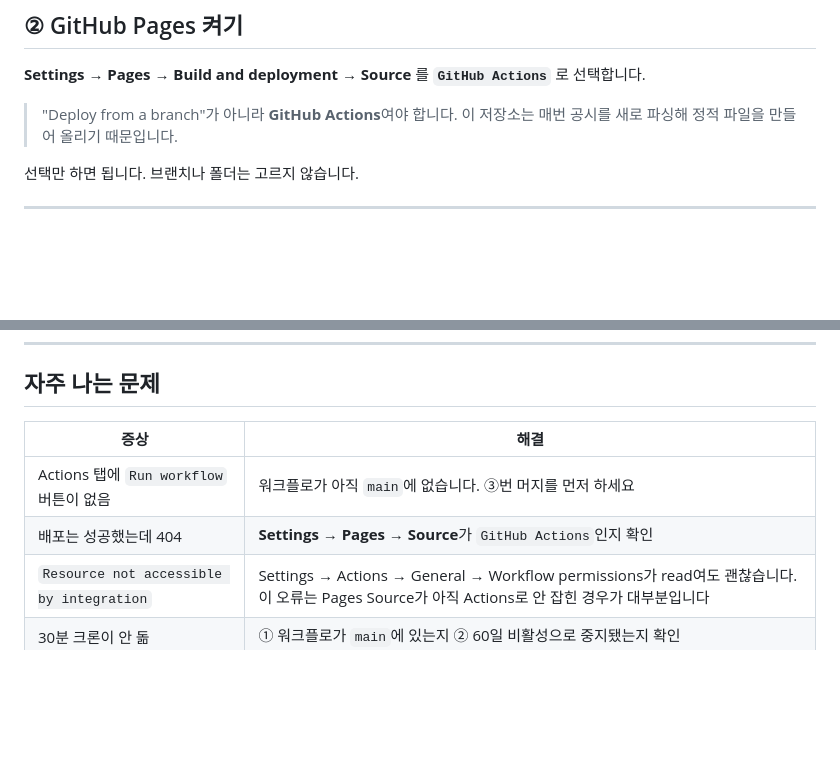
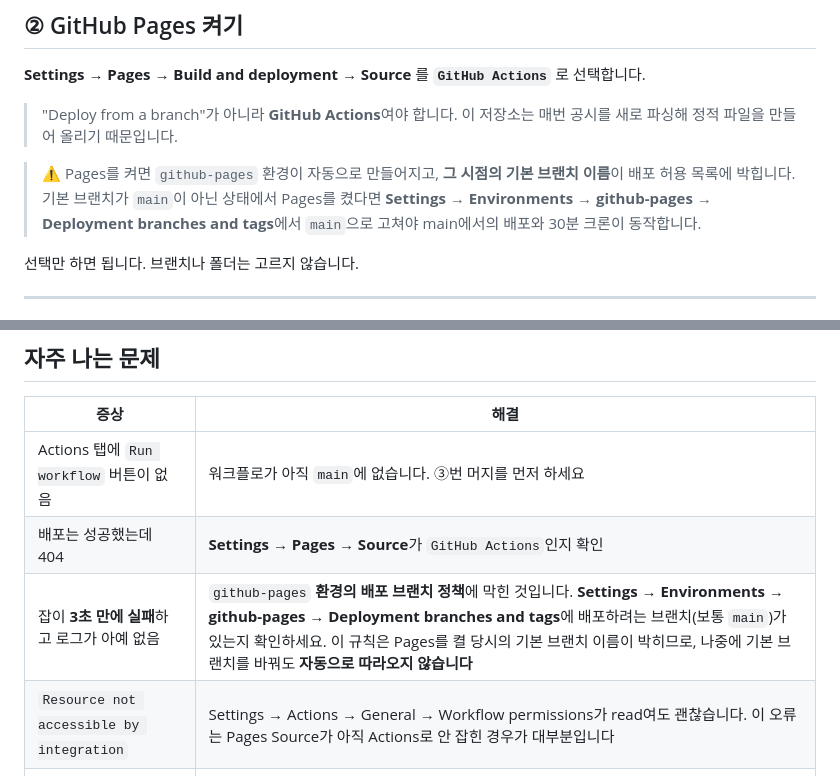
Before and after one commit to jungrok5/follow-nancy-pelosi, a Markdown page: docs/DEPLOY.md, 2 parts joined by grey strips. Rendered like a GitHub page; blank space fills up the shorter version.

Commit message:
배포 문서: github-pages 환경 브랜치 정책 함정 기록
Pages를 켤 때의 기본 브랜치 이름이 환경의 배포 허용 목록에 박혀,
나중에 기본 브랜치를 main으로 바꿔도 따라오지 않는다. 이 때문에 배포 잡이
로그도 없이 3초 만에 실패한다. 증상과 해결 위치를 문서에 추가.

Co-Authored-By: Claude Opus 5 <noreply@anthropic.com>
Claude-Session: https://claude.ai/code/session_01X142c48FqeKxSNEWsNWhHk

```diff
--- a/docs/DEPLOY.md
+++ b/docs/DEPLOY.md
@@ -48,6 +48,11 @@ git grep -InE 'BEGIN [A-Z ]*PRIVATE KEY' $(git rev-list --all) -- .
 
 > "Deploy from a branch"가 아니라 **GitHub Actions**여야 합니다. 이 저장소는 매번 공시를 새로 파싱해
 > 정적 파일을 만들어 올리기 때문입니다.
+
+> ⚠️ Pages를 켜면 `github-pages` 환경이 자동으로 만들어지고, **그 시점의 기본 브랜치 이름**이
+> 배포 허용 목록에 박힙니다. 기본 브랜치가 `main`이 아닌 상태에서 Pages를 켰다면
+> **Settings → Environments → github-pages → Deployment branches and tags**에서 `main`으로 고쳐야
+> main에서의 배포와 30분 크론이 동작합니다.
 
 선택만 하면 됩니다. 브랜치나 폴더는 고르지 않습니다.
 
@@ -122,6 +127,7 @@ GitHub Pages는 정적 호스팅이라 **서버가 없습니다.** 그래서:
 | --- | --- |
 | Actions 탭에 `Run workflow` 버튼이 없음 | 워크플로가 아직 `main`에 없습니다. ③번 머지를 먼저 하세요 |
 | 배포는 성공했는데 404 | **Settings → Pages → Source**가 `GitHub Actions`인지 확인 |
+| 잡이 **3초 만에 실패**하고 로그가 아예 없음 | `github-pages` **환경의 배포 브랜치 정책**에 막힌 것입니다. **Settings → Environments → github-pages → Deployment branches and tags**에 배포하려는 브랜치(보통 `main`)가 있는지 확인하세요. 이 규칙은 Pages를 켤 당시의 기본 브랜치 이름이 박히므로, 나중에 기본 브랜치를 바꿔도 **자동으로 따라오지 않습니다** |
 | `Resource not accessible by integration` | Settings → Actions → General → Workflow permissions가 read여도 괜찮습니다. 이 오류는 Pages Source가 아직 Actions로 안 잡힌 경우가 대부분입니다 |
 | 30분 크론이 안 돎 | ① 워크플로가 `main`에 있는지 ② 60일 비활성으로 중지됐는지 확인 |
 | 화면은 뜨는데 데이터가 옛날 것 | 브라우저 캐시입니다. 새로고침 버튼을 누르거나 강력 새로고침(Ctrl/Cmd+Shift+R) |
```
